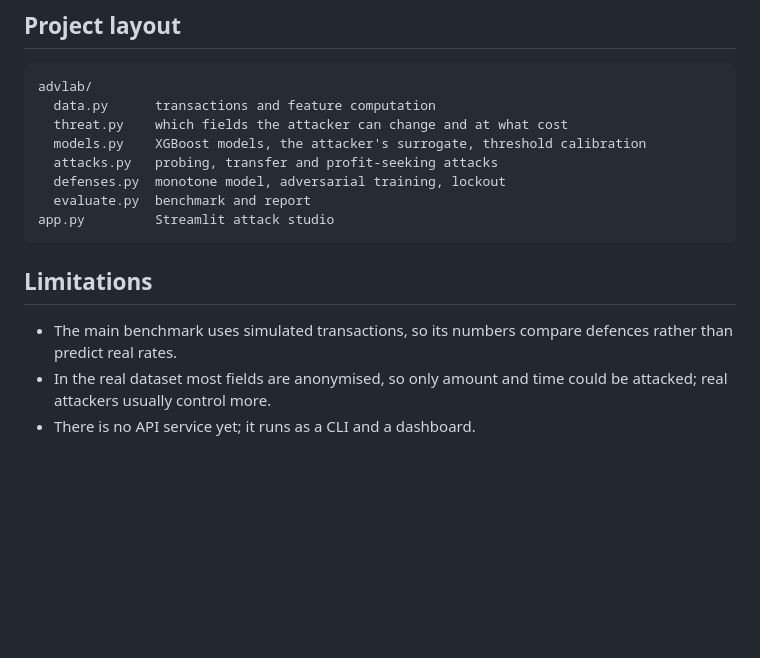
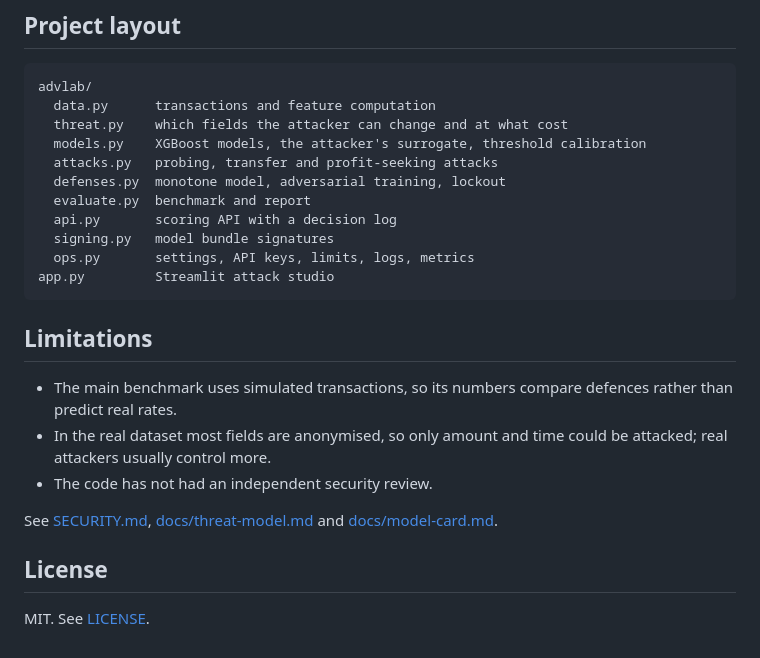
Before and after one commit to Ashin-06/adversarial-fraud-lab, a Markdown page: README.md, the part around one of its changes. Drawn GitHub-style; blank space fills up the shorter version.

````diff
--- a/README.md
+++ b/README.md
@@ -77,6 +96,9 @@ advlab/
   attacks.py   probing, transfer and profit-seeking attacks
   defenses.py  monotone model, adversarial training, lockout
   evaluate.py  benchmark and report
+  api.py       scoring API with a decision log
+  signing.py   model bundle signatures
+  ops.py       settings, API keys, limits, logs, metrics
 app.py         Streamlit attack studio
 ```
 
@@ -84,4 +106,10 @@ app.py         Streamlit attack studio
 
 - The main benchmark uses simulated transactions, so its numbers compare defences rather than predict real rates.
 - In the real dataset most fields are anonymised, so only amount and time could be attacked; real attackers usually control more.
-- There is no API service yet; it runs as a CLI and a dashboard.
+- The code has not had an independent security review.
+
+See [SECURITY.md](SECURITY.md), [docs/threat-model.md](docs/threat-model.md) and [docs/model-card.md](docs/model-card.md).
+
+## License
+
+MIT. See [LICENSE](LICENSE).
````
Also changed, not shown: other parts of README.md (+22 -3 lines), docs/evaluation.md (+7 -7 lines), docs/model-card.md (added, +43 -0 lines), docs/runbook.md (added, +64 -0 lines), docs/threat-model.md (added, +29 -0 lines), results/summary.png, 2 other files.
